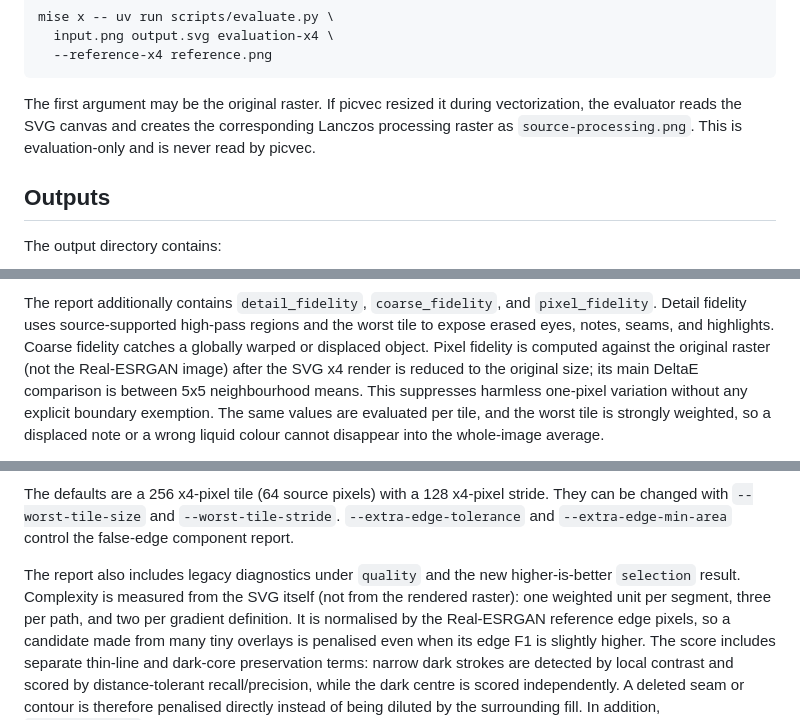
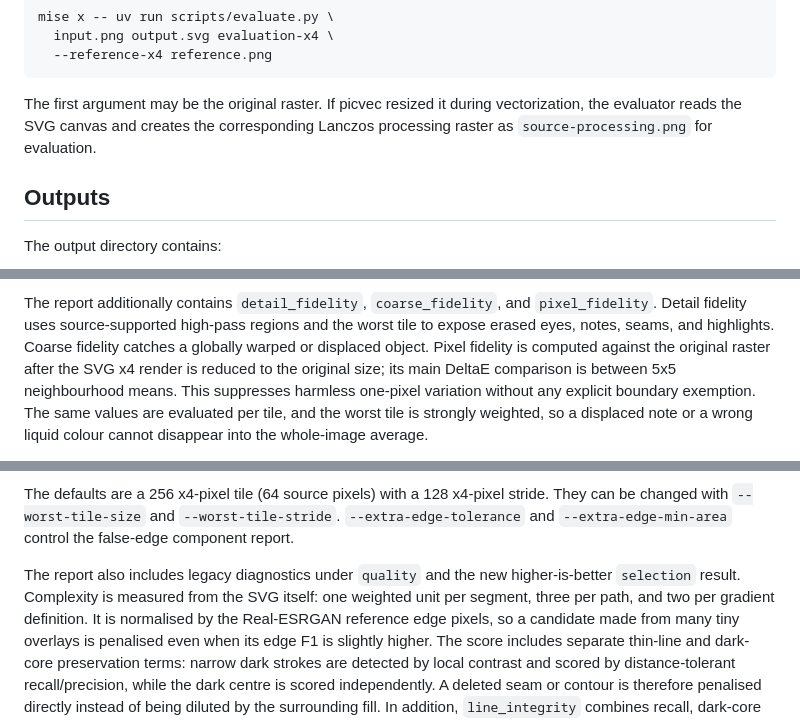
Before and after one commit to hidekatsu-izuno/picvec, a Markdown page: scripts/picvec_eval/README.md, 3 parts joined by grey strips. Drawn GitHub-style.

```diff
--- a/scripts/picvec_eval/README.md
+++ b/scripts/picvec_eval/README.md
@@ -90,8 +80,7 @@ mise x -- uv run scripts/evaluate.py \
 
 The first argument may be the original raster. If picvec resized it during
 vectorization, the evaluator reads the SVG canvas and creates the corresponding
-Lanczos processing raster as `source-processing.png`. This is evaluation-only
-and is never read by picvec.
+Lanczos processing raster as `source-processing.png` for evaluation.
 
 ## Outputs
 
@@ -142,7 +131,7 @@ The report additionally contains `detail_fidelity`, `coarse_fidelity`, and
 `pixel_fidelity`. Detail fidelity uses source-supported high-pass regions and
 the worst tile to expose erased eyes, notes, seams, and highlights. Coarse
 fidelity catches a globally warped or displaced object. Pixel fidelity is
-computed against the original raster (not the Real-ESRGAN image) after the
+computed against the original raster after the
 SVG x4 render is reduced to the original size; its main DeltaE comparison is
 between 5x5 neighbourhood means. This suppresses harmless one-pixel variation
 without any explicit boundary exemption. The same values are evaluated per
@@ -181,8 +170,8 @@ stride. They can be changed with `--worst-tile-size` and
 `--extra-edge-min-area` control the false-edge component report.
 
 The report also includes legacy diagnostics under `quality` and the new
-higher-is-better `selection` result. Complexity is measured from the SVG itself (not from the
-rendered raster): one weighted unit per segment, three per path, and two per
+higher-is-better `selection` result. Complexity is measured from the SVG itself:
+one weighted unit per segment, three per path, and two per
 gradient definition. It is normalised by the Real-ESRGAN reference edge
 pixels, so a candidate made from many tiny overlays is penalised even when its
 edge F1 is slightly higher. The score includes separate thin-line and dark-core
```
Also changed, not shown: other parts of scripts/picvec_eval/README.md (+9 -21 lines), README.md (+12 -21 lines).
